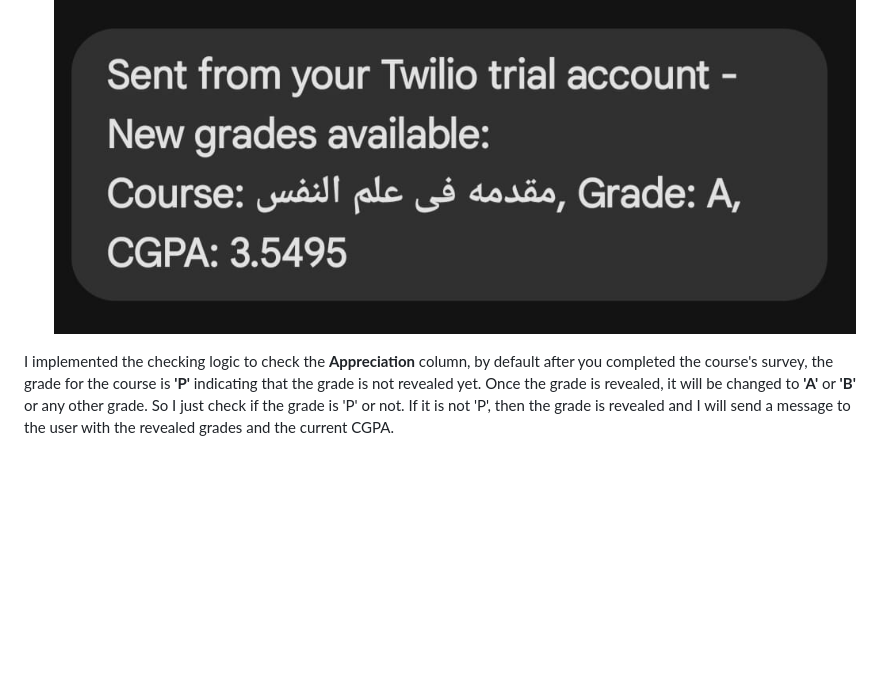
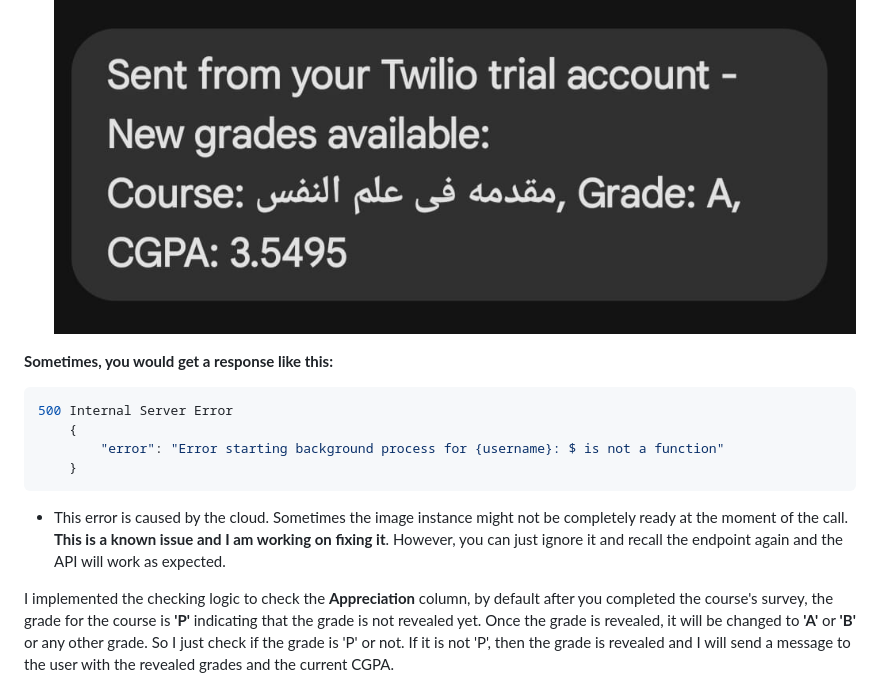
Before and after one commit to MohamedWElteir/grades-checker, a Markdown page: README.md, the part around the change. Drawn GitHub-style; blank space fills up the shorter version.

Commit message:
Add error handling information to README for background process issues

````diff
--- a/README.md
+++ b/README.md
@@ -80,6 +80,15 @@ https://www.scialex.org/S/your_token/Student/2018
 - The API will regularly check the grades every **9 minutes**, and that was achieved by using cron-jobs, and if any grades had been revealed, it will send a message via SMS to the user with the revealed grades and the current CGPA. The message will look like this:
 ![notification message](/assets/grades_notification.jpg)
 
+**Sometimes, you would get a response like this:**
+```json
+500 Internal Server Error
+    {
+        "error": "Error starting background process for {username}: $ is not a function"
+    }
+```
+- This error is caused by the cloud. Sometimes the image instance might not be completely ready at the moment of the call. **This is a known issue and I am working on fixing it**. However, you can just ignore it and recall the endpoint again and the API will work as expected.
+
 I implemented the checking logic to check the **Appreciation** column, by default after you completed the course's survey, the grade for the course is **'P'** indicating that the grade is not revealed yet. Once the grade is revealed, it will be changed to **'A'** or **'B'** or any other grade. So I just check if the grade is 'P' or not. If it is not 'P', then the grade is revealed and I will send a message to the user with the revealed grades and the current CGPA.
 
 Once all grades are revealed, the API will stop checking the grades, delete all the user's data, and will send a message via WhatsApp to the user with a message like this:
````
